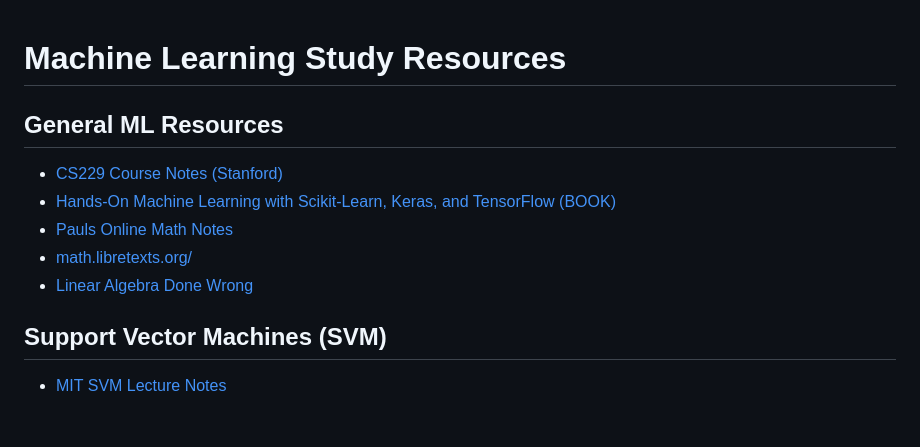
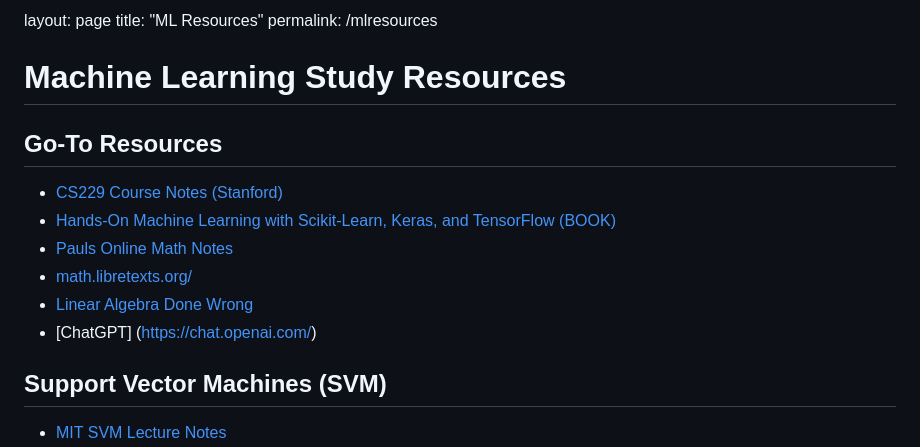
Before and after one commit to studymlwithme/ML-Resources, a Markdown page: resources.md, the part around one of its changes. Rendered like a GitHub page; blank space fills up the shorter version.

```diff
--- a/resources.md
+++ b/resources.md
@@ -1,12 +1,17 @@
+layout: page
+title: "ML Resources"
+permalink: /mlresources
+
 # Machine Learning Study Resources
 
-## General ML Resources
+## Go-To Resources
 
 - [CS229 Course Notes (Stanford)](https://cs229.stanford.edu/main_notes.pdf)
 - [Hands-On Machine Learning with Scikit-Learn, Keras, and TensorFlow (BOOK) ](https://www.amazon.com/Hands-Machine-Learning-Scikit-Learn-TensorFlow/dp/1492032646)
 - [Pauls Online Math Notes](https://tutorial.math.lamar.edu/)
 - [math.libretexts.org/](https://math.libretexts.org/)
 - [Linear Algebra Done Wrong](https://www.math.brown.edu/streil/papers/LADW/LADW_2017-09-04.pdf)
+- [ChatGPT] (https://chat.openai.com/)
 
 
 ## Support Vector Machines (SVM)
```
Also changed, not shown: other parts of resources.md (+1 -0 lines).
